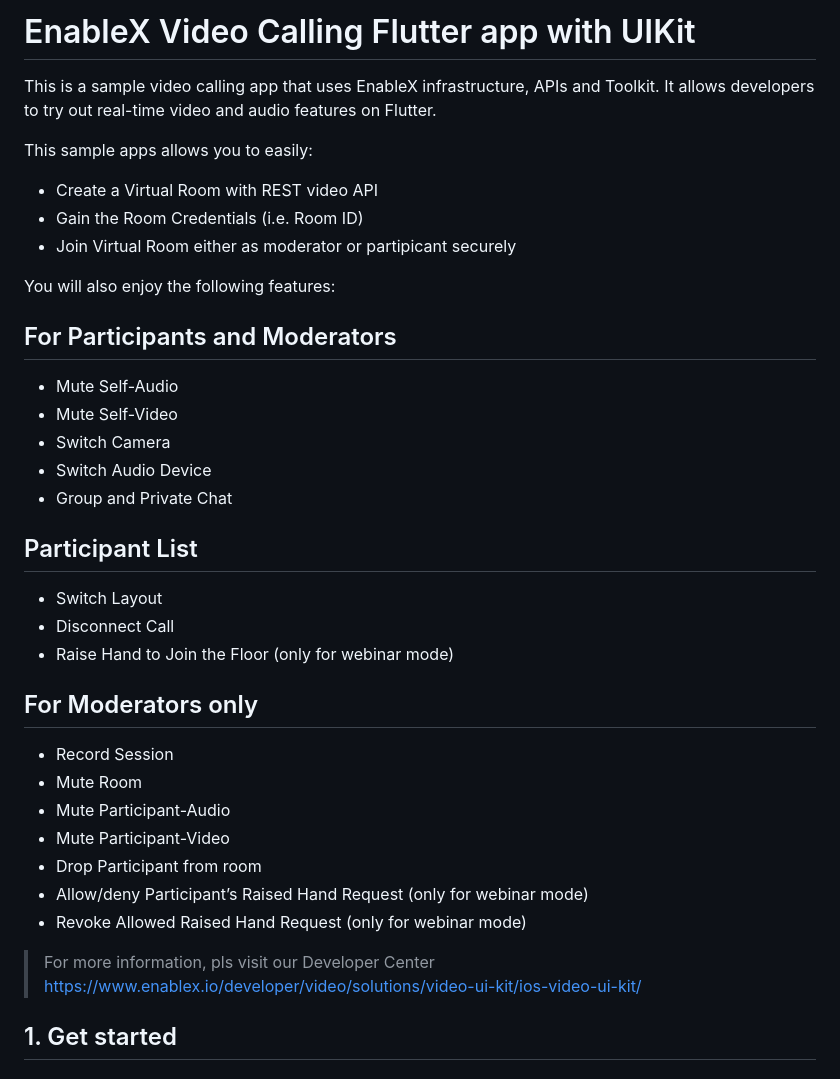
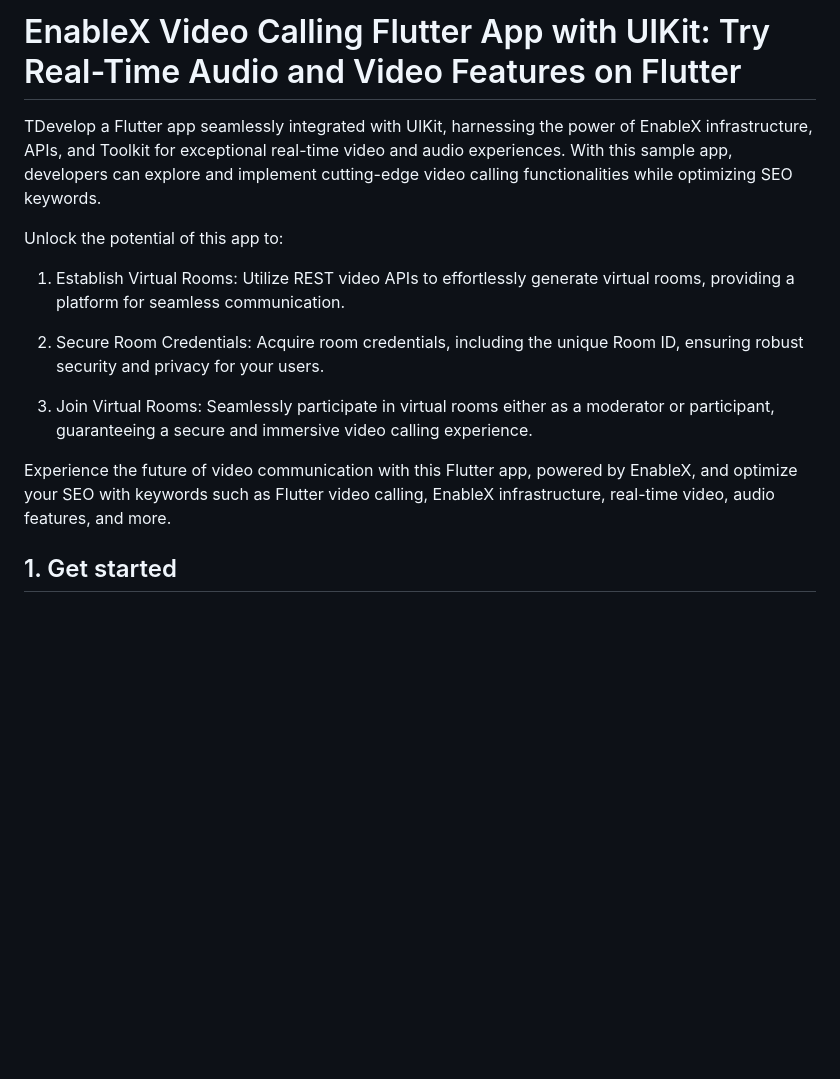
Before and after one commit to EnableX/Audio-Video-Chat-Application-Sample-with-UIKit-for-Flutter, a Markdown page: README.md, the part around the change. Drawn GitHub-style; blank space fills up the shorter version.

Commit message:
Update README.md
Text has been updated

```diff
--- a/README.md
+++ b/README.md
@@ -1,35 +1,16 @@
-# EnableX Video Calling Flutter app with UIKit
+# EnableX Video Calling Flutter App with UIKit: Try Real-Time Audio and Video Features on Flutter
 
-This is a sample video calling app that uses EnableX infrastructure, APIs and Toolkit. It allows developers to try out real-time video and audio features on Flutter.
+TDevelop a Flutter app seamlessly integrated with UIKit, harnessing the power of EnableX infrastructure, APIs, and Toolkit for exceptional real-time video and audio experiences. With this sample app, developers can explore and implement cutting-edge video calling functionalities while optimizing SEO keywords.
 
-This sample apps allows you to easily:
-* Create a Virtual Room with REST video API
-* Gain the Room Credentials (i.e. Room ID)
-* Join Virtual Room either as moderator or partipicant securely
+Unlock the potential of this app to:
 
-You will also enjoy the following features:
-## For Participants and Moderators
-* Mute Self-Audio
-* Mute Self-Video
-* Switch Camera
-* Switch Audio Device
-* Group and Private Chat
+1. Establish Virtual Rooms: Utilize REST video APIs to effortlessly generate virtual rooms, providing a platform for seamless communication.
 
-## Participant List
-* Switch Layout
-* Disconnect Call
-* Raise Hand to Join the Floor (only for webinar mode)
+2. Secure Room Credentials: Acquire room credentials, including the unique Room ID, ensuring robust security and privacy for your users.
 
-## For Moderators only
-* Record Session
-* Mute Room
-* Mute Participant-Audio
-* Mute Participant-Video
-* Drop Participant from room
-* Allow/deny Participant’s Raised Hand Request (only for webinar mode)
-* Revoke Allowed Raised Hand Request (only for webinar mode)
+3. Join Virtual Rooms: Seamlessly participate in virtual rooms either as a moderator or participant, guaranteeing a secure and immersive video calling experience.
 
-> For more information, pls visit our Developer Center https://www.enablex.io/developer/video/solutions/video-ui-kit/ios-video-ui-kit/
+Experience the future of video communication with this Flutter app, powered by EnableX, and optimize your SEO with keywords such as Flutter video calling, EnableX infrastructure, real-time video, audio features, and more.
 
 ## 1. Get started
 
```
